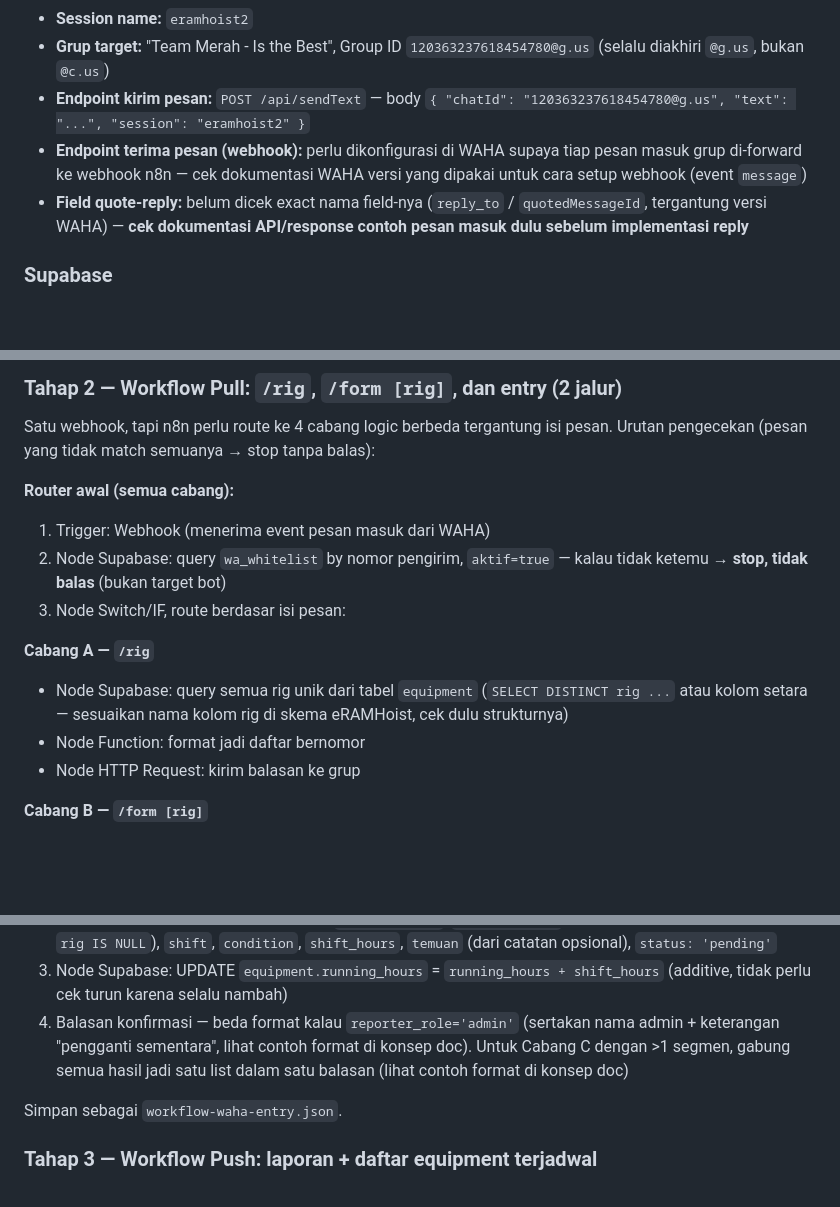
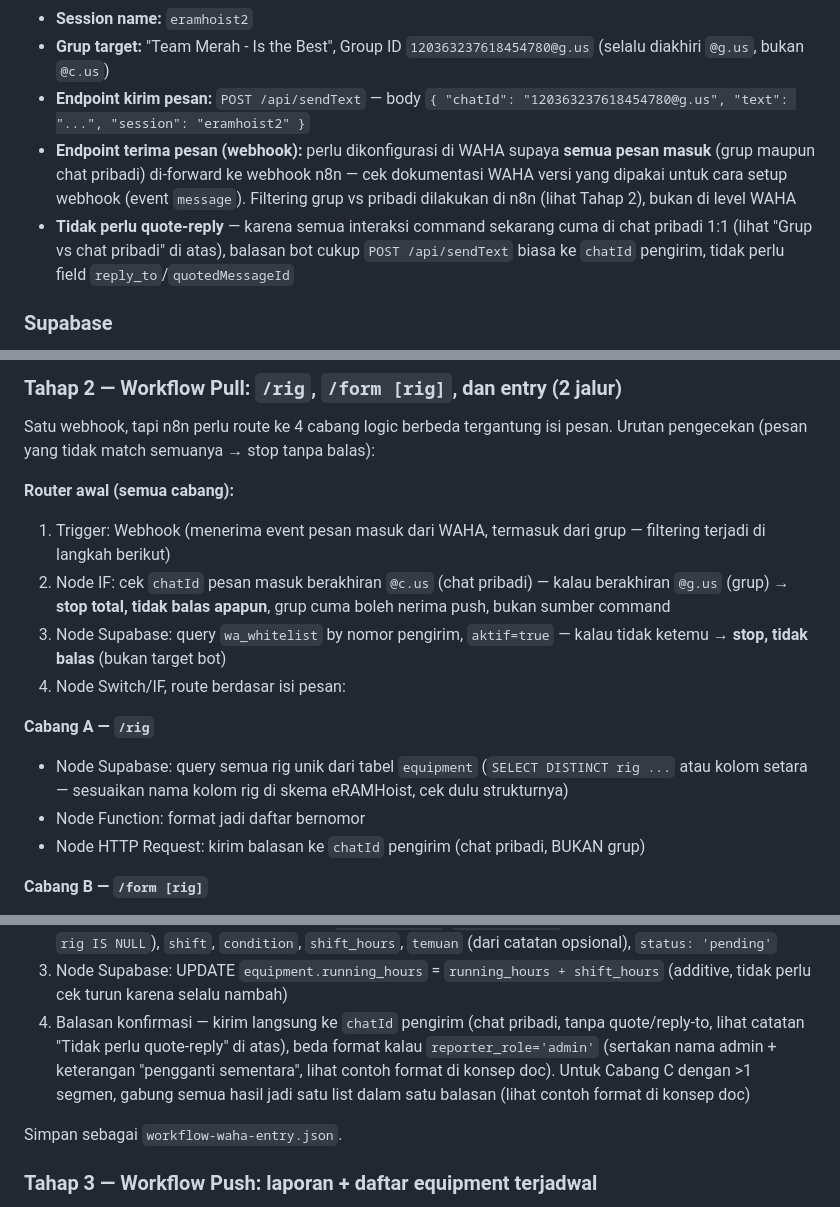
Before and after one commit to maman0807-rgb/rigbase-station, a Markdown page: docs/waha/N8N_WAHA_ERAMHOIST_PROMPT.md, 3 parts joined by grey strips. Drawn GitHub-style; blank space fills up the shorter version.

Commit message:
Split WAHA interaction: group read-only broadcast, all commands via private DM
Co-Authored-By: Claude Sonnet 5 <noreply@anthropic.com>

```diff
--- a/docs/waha/N8N_WAHA_ERAMHOIST_PROMPT.md
+++ b/docs/waha/N8N_WAHA_ERAMHOIST_PROMPT.md
@@ -56,11 +63,14 @@ detail penting yang TIDAK boleh dilewatkan:
 - **Endpoint kirim pesan:** `POST /api/sendText` — body
   `{ "chatId": "120363237618454780@g.us", "text": "...", "session": "eramhoist2" }`
 - **Endpoint terima pesan (webhook):** perlu dikonfigurasi di WAHA supaya
-  tiap pesan masuk grup di-forward ke webhook n8n — cek dokumentasi WAHA
-  versi yang dipakai untuk cara setup webhook (event `message`)
-- **Field quote-reply:** belum dicek exact nama field-nya (`reply_to` /
-  `quotedMessageId`, tergantung versi WAHA) — **cek dokumentasi API/response
-  contoh pesan masuk dulu sebelum implementasi reply**
+  **semua pesan masuk** (grup maupun chat pribadi) di-forward ke webhook
+  n8n — cek dokumentasi WAHA versi yang dipakai untuk cara setup webhook
+  (event `message`). Filtering grup vs pribadi dilakukan di n8n (lihat
+  Tahap 2), bukan di level WAHA
+- **Tidak perlu quote-reply** — karena semua interaksi command sekarang
+  cuma di chat pribadi 1:1 (lihat "Grup vs chat pribadi" di atas), balasan
+  bot cukup `POST /api/sendText` biasa ke `chatId` pengirim, tidak perlu
+  field `reply_to`/`quotedMessageId`
 
 ### Supabase
 - **Project eRAMHoist (= project Logbook, SATU project yang sama):**
@@ -119,17 +129,21 @@ Satu webhook, tapi n8n perlu route ke 4 cabang logic berbeda tergantung isi
 pesan. Urutan pengecekan (pesan yang tidak match semuanya → stop tanpa balas):
 
 **Router awal (semua cabang):**
-1. Trigger: Webhook (menerima event pesan masuk dari WAHA)
-2. Node Supabase: query `wa_whitelist` by nomor pengirim, `aktif=true` —
+1. Trigger: Webhook (menerima event pesan masuk dari WAHA, termasuk dari
+   grup — filtering terjadi di langkah berikut)
+2. Node IF: cek `chatId` pesan masuk berakhiran `@c.us` (chat pribadi) —
+   kalau berakhiran `@g.us` (grup) → **stop total, tidak balas apapun**,
+   grup cuma boleh nerima push, bukan sumber command
+3. Node Supabase: query `wa_whitelist` by nomor pengirim, `aktif=true` —
    kalau tidak ketemu → **stop, tidak balas** (bukan target bot)
-3. Node Switch/IF, route berdasar isi pesan:
+4. Node Switch/IF, route berdasar isi pesan:
 
 **Cabang A — `/rig`**
 - Node Supabase: query semua rig unik dari tabel `equipment` (`SELECT
   DISTINCT rig ...` atau kolom setara — sesuaikan nama kolom rig di skema
   eRAMHoist, cek dulu strukturnya)
 - Node Function: format jadi daftar bernomor
-- Node HTTP Request: kirim balasan ke grup
+- Node HTTP Request: kirim balasan ke `chatId` pengirim (chat pribadi, BUKAN grup)
 
 **Cabang B — `/form [rig]`**
 - Node Supabase: query `equipment` filter by rig itu → ambil `id,
@@ -175,10 +189,12 @@ pesan. Urutan pengecekan (pesan yang tidak match semuanya → stop tanpa balas):
    `temuan` (dari catatan opsional), `status: 'pending'`
 3. Node Supabase: UPDATE `equipment.running_hours` = `running_hours +
    shift_hours` (additive, tidak perlu cek turun karena selalu nambah)
-4. Balasan konfirmasi — beda format kalau `reporter_role='admin'`
-   (sertakan nama admin + keterangan "pengganti sementara", lihat contoh
-   format di konsep doc). Untuk Cabang C dengan >1 segmen, gabung semua
-   hasil jadi satu list dalam satu balasan (lihat contoh format di konsep doc)
+4. Balasan konfirmasi — kirim langsung ke `chatId` pengirim (chat pribadi,
+   tanpa quote/reply-to, lihat catatan "Tidak perlu quote-reply" di atas),
+   beda format kalau `reporter_role='admin'` (sertakan nama admin +
+   keterangan "pengganti sementara", lihat contoh format di konsep doc).
+   Untuk Cabang C dengan >1 segmen, gabung semua hasil jadi satu list
+   dalam satu balasan (lihat contoh format di konsep doc)
 
 Simpan sebagai `workflow-waha-entry.json`.
 
```
Also changed, not shown: other parts of docs/waha/N8N_WAHA_ERAMHOIST_PROMPT.md (+13 -0 lines), docs/waha/WAHA_ERAMHOIST_KONSEP.md (+22 -19 lines).
